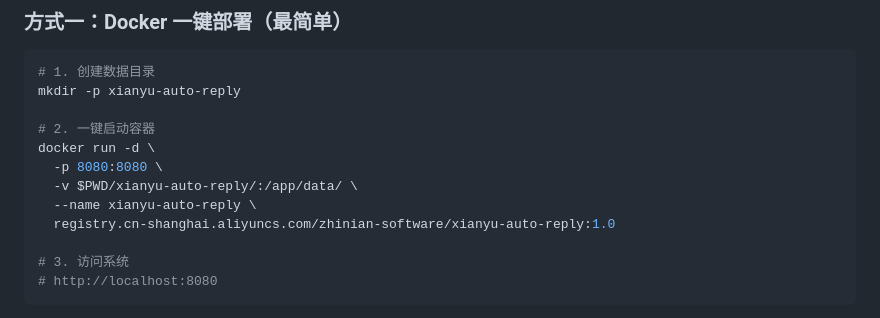
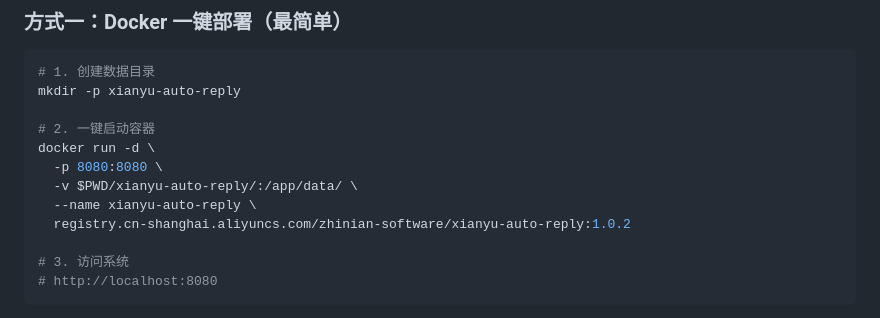
Before and after one commit to zhoupingxiao/xianyu-auto-reply, a Markdown page: README.md, the part around the change. Drawn GitHub-style.

```diff
--- a/README.md
+++ b/README.md
@@ -199,7 +199,7 @@ docker run -d \
   -p 8080:8080 \
   -v $PWD/xianyu-auto-reply/:/app/data/ \
   --name xianyu-auto-reply \
-  registry.cn-shanghai.aliyuncs.com/zhinian-software/xianyu-auto-reply:1.0
+  registry.cn-shanghai.aliyuncs.com/zhinian-software/xianyu-auto-reply:1.0.2
 
 # 3. 访问系统
 # http://localhost:8080
```
